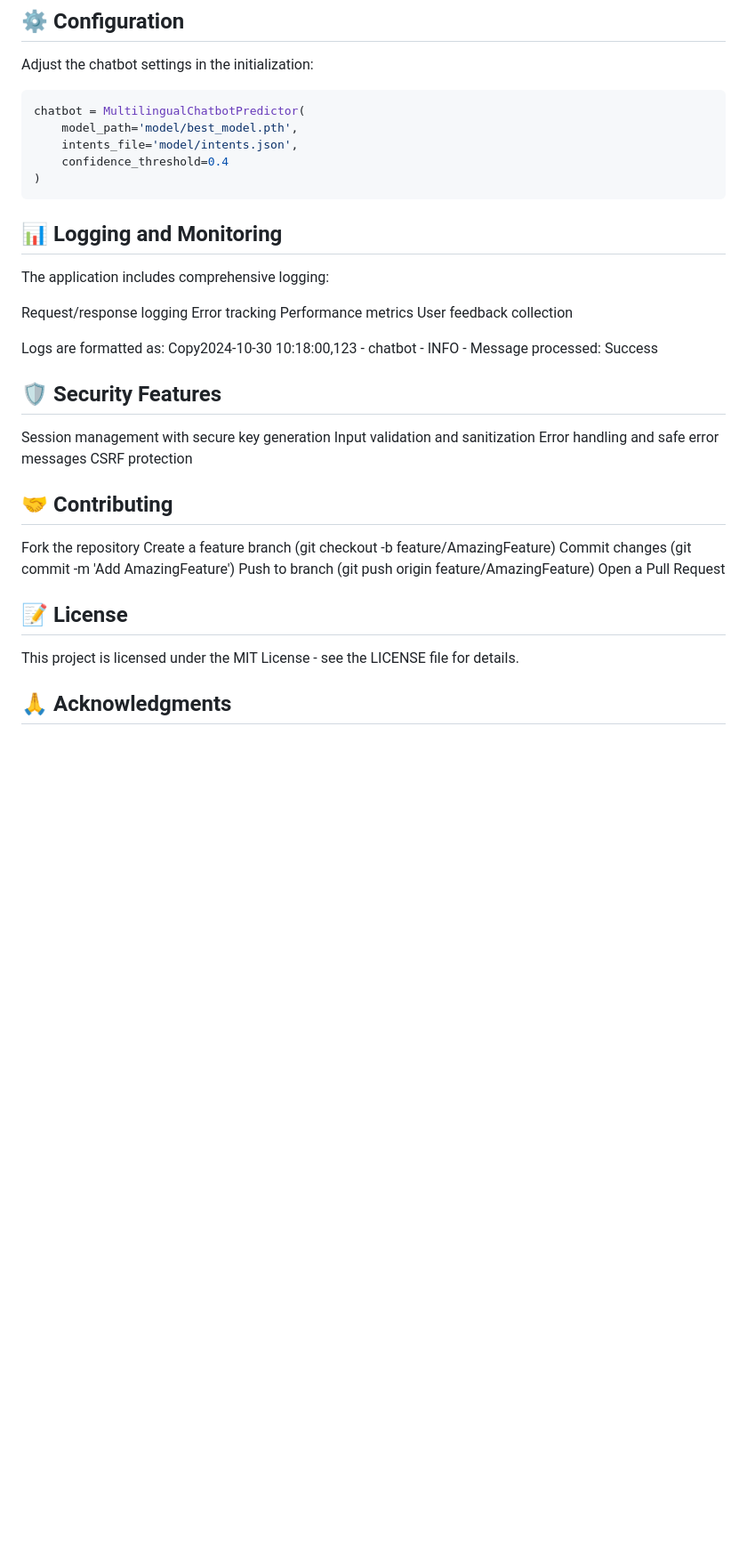
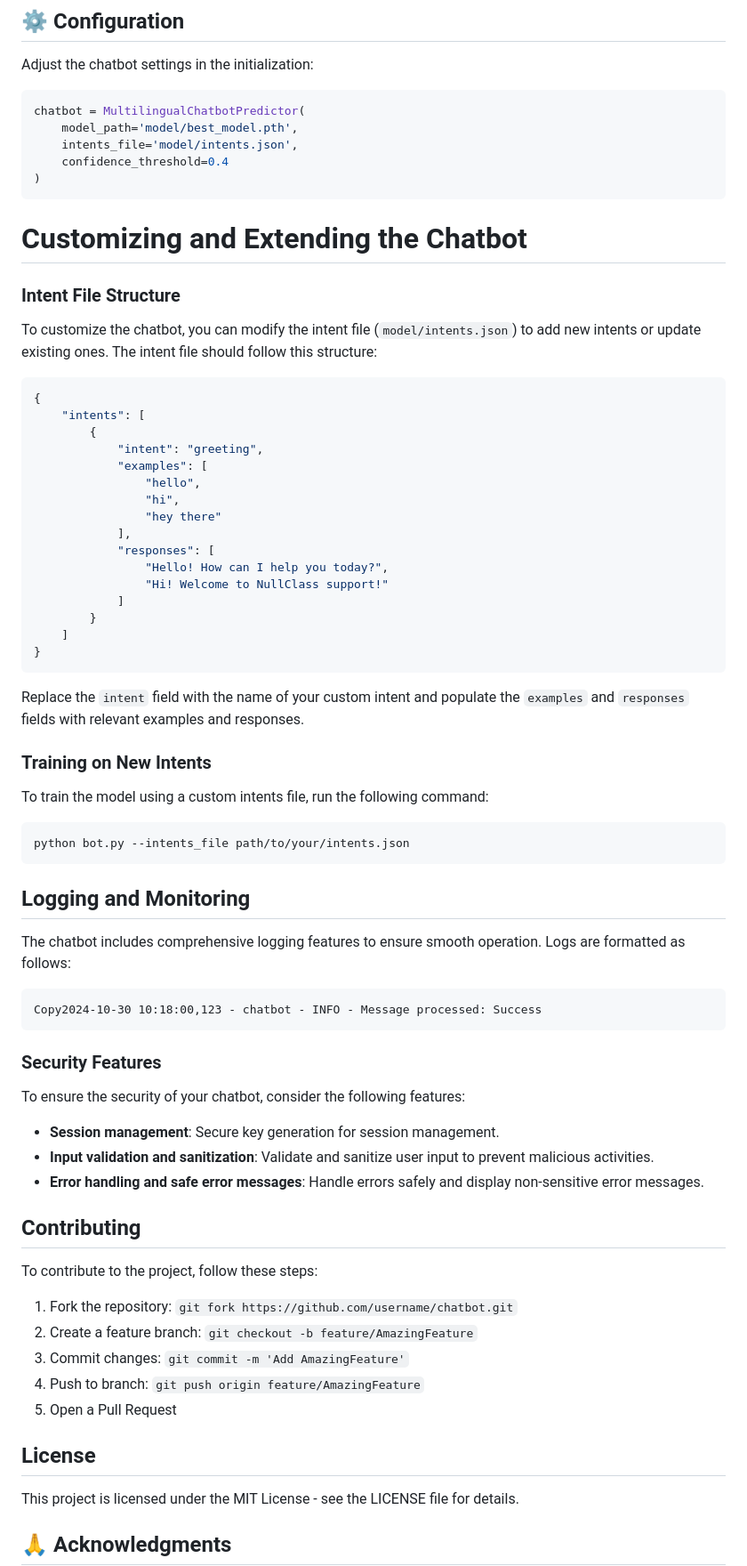
Before and after one commit to jhasantanu9/internship-chatbot-NullClass, a Markdown page: README.md, the part around the change. Shown at 89% size. GitHub-like rendering; blank space fills up the shorter version.

````diff
--- a/README.md
+++ b/README.md
@@ -159,32 +159,73 @@ chatbot = MultilingualChatbotPredictor(
     confidence_threshold=0.4
 )
 ```
-## 📊 Logging and Monitoring
-The application includes comprehensive logging:
+**Customizing and Extending the Chatbot**
+=====================================
 
-Request/response logging
-Error tracking
-Performance metrics
-User feedback collection
+### Intent File Structure
 
-Logs are formatted as:
+To customize the chatbot, you can modify the intent file (`model/intents.json`) to add new intents or update existing ones. The intent file should follow this structure:
+
+```json
+{
+    "intents": [
+        {
+            "intent": "greeting",
+            "examples": [
+                "hello",
+                "hi",
+                "hey there"
+            ],
+            "responses": [
+                "Hello! How can I help you today?",
+                "Hi! Welcome to NullClass support!"
+            ]
+        }
+    ]
+}
+```
+
+Replace the `intent` field with the name of your custom intent and populate the `examples` and `responses` fields with relevant examples and responses.
+
+### Training on New Intents
+
+To train the model using a custom intents file, run the following command:
+
+```bash
+python bot.py --intents_file path/to/your/intents.json
+```
+
+**Logging and Monitoring**
+-------------------------
+
+The chatbot includes comprehensive logging features to ensure smooth operation. Logs are formatted as follows:
+
+```
 Copy2024-10-30 10:18:00,123 - chatbot - INFO - Message processed: Success
+```
 
-## 🛡️ Security Features
-Session management with secure key generation
-Input validation and sanitization
-Error handling and safe error messages
-CSRF protection
+### Security Features
 
-## 🤝 Contributing
+To ensure the security of your chatbot, consider the following features:
 
-Fork the repository
-Create a feature branch (git checkout -b feature/AmazingFeature)
-Commit changes (git commit -m 'Add AmazingFeature')
-Push to branch (git push origin feature/AmazingFeature)
-Open a Pull Request
+*   **Session management**: Secure key generation for session management.
+*   **Input validation and sanitization**: Validate and sanitize user input to prevent malicious activities.
+*   **Error handling and safe error messages**: Handle errors safely and display non-sensitive error messages.
 
-## 📝 License
+**Contributing**
+--------------
+
+To contribute to the project, follow these steps:
+
+1.  Fork the repository: `git fork https://github.com/username/chatbot.git`
+2.  Create a feature branch: `git checkout -b feature/AmazingFeature`
+3.  Commit changes: `git commit -m 'Add AmazingFeature'`
+4.  Push to branch: `git push origin feature/AmazingFeature`
+5.  Open a Pull Request
+
+**License**
+---------
+
 This project is licensed under the MIT License - see the LICENSE file for details.
 
 
````
